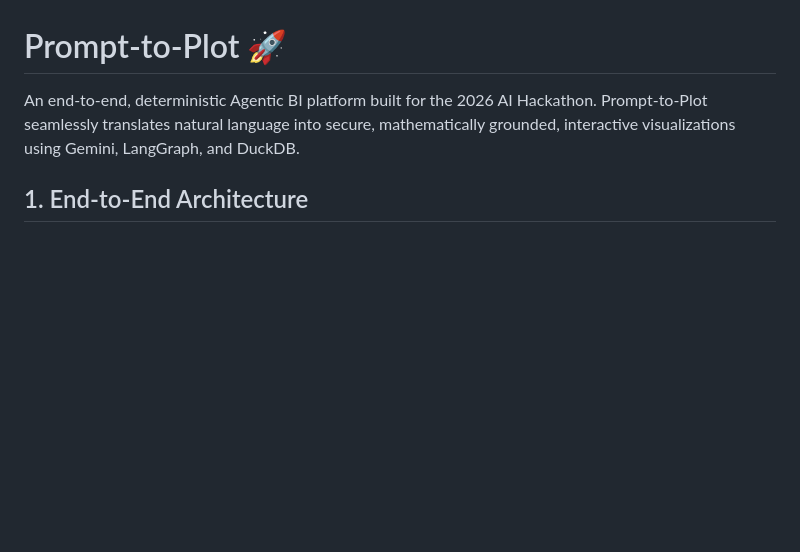
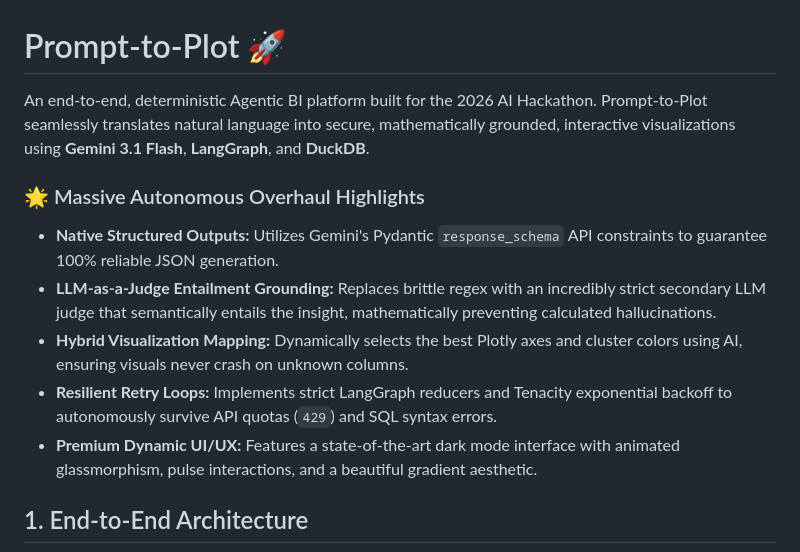
Before and after one commit to UKaranK/prompt-to-plot, a Markdown page: README.md, the part around one of its changes. Drawn GitHub-style; blank space fills up the shorter version.

Commit message:
docs: highly detailed overview of the massive agentic AI features

```diff
--- a/README.md
+++ b/README.md
@@ -1,6 +1,13 @@
 # Prompt-to-Plot 🚀
 
-An end-to-end, deterministic Agentic BI platform built for the 2026 AI Hackathon. Prompt-to-Plot seamlessly translates natural language into secure, mathematically grounded, interactive visualizations using Gemini, LangGraph, and DuckDB.
+An end-to-end, deterministic Agentic BI platform built for the 2026 AI Hackathon. Prompt-to-Plot seamlessly translates natural language into secure, mathematically grounded, interactive visualizations using **Gemini 3.1 Flash**, **LangGraph**, and **DuckDB**.
+
+### 🌟 Massive Autonomous Overhaul Highlights
+- **Native Structured Outputs:** Utilizes Gemini's Pydantic `response_schema` API constraints to guarantee 100% reliable JSON generation.
+- **LLM-as-a-Judge Entailment Grounding:** Replaces brittle regex with an incredibly strict secondary LLM judge that semantically entails the insight, mathematically preventing calculated hallucinations.
+- **Hybrid Visualization Mapping:** Dynamically selects the best Plotly axes and cluster colors using AI, ensuring visuals never crash on unknown columns.
+- **Resilient Retry Loops:** Implements strict LangGraph reducers and Tenacity exponential backoff to autonomously survive API quotas (`429`) and SQL syntax errors.
+- **Premium Dynamic UI/UX:** Features a state-of-the-art dark mode interface with animated glassmorphism, pulse interactions, and a beautiful gradient aesthetic.
 
 ## 1. End-to-End Architecture
 
```
Also changed, not shown: other parts of README.md (+8 -4 lines).
